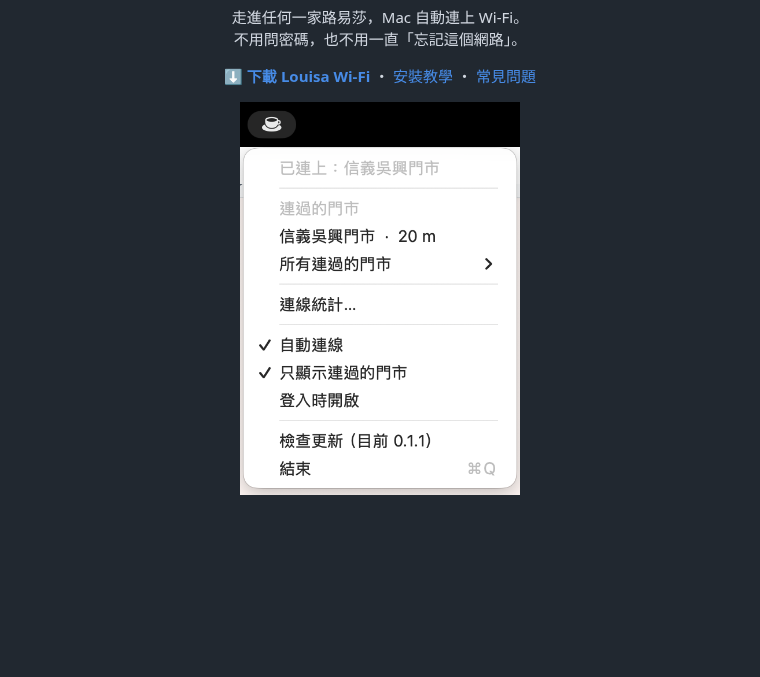
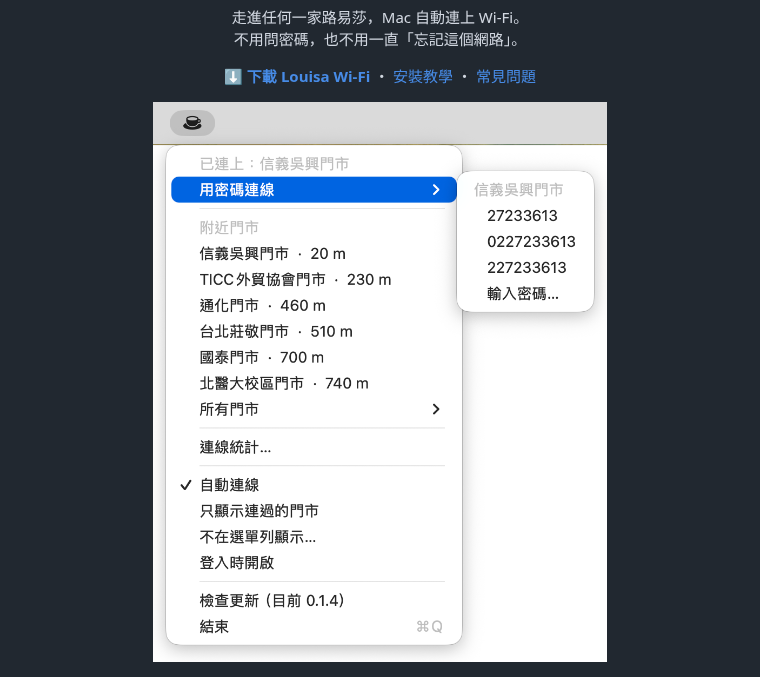
Before and after one commit to JackChen890311/louisa-wifi, a Markdown page: README.md, the part around the change. GitHub-like rendering; pictures changed too: docs/screenshot-menu.png; blank space fills up the shorter version.

Commit message:
Update menu screenshot for 用密碼連線 (#4)
* Update menu screenshot for 用密碼連線

Amp-Thread-ID: https://ampcode.com/threads/T-01a13425-0ac8-7785-968a-bdcd0fb1da71
Co-authored-by: Amp <amp@ampcode.com>

* Show the new menu screenshot at the old text scale

Amp-Thread-ID: https://ampcode.com/threads/T-01a13406-5844-70b8-992e-a505bcf2148a
Co-authored-by: Amp <amp@ampcode.com>

---------

Co-authored-by: Amp <amp@ampcode.com>

```diff
--- a/README.md
+++ b/README.md
@@ -10,7 +10,7 @@
   <a href="#常見問題">常見問題</a>
 </p>
 
-<p align="center"><img src="docs/screenshot-menu.png" width="280" alt="選單列的 ☕ 選單"></p>
+<p align="center"><img src="docs/screenshot-menu.png" width="480" alt="選單列的 ☕ 選單"></p>
 <p align="center"><img src="docs/screenshot-stats.png" width="820" alt="連線統計視窗"></p>
 
 ## 為什麼需要它？
```
